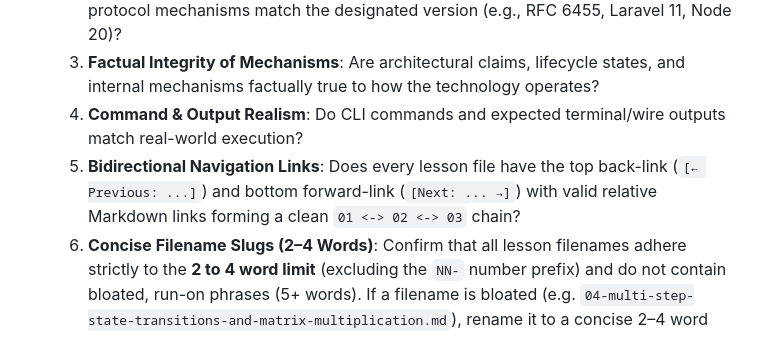
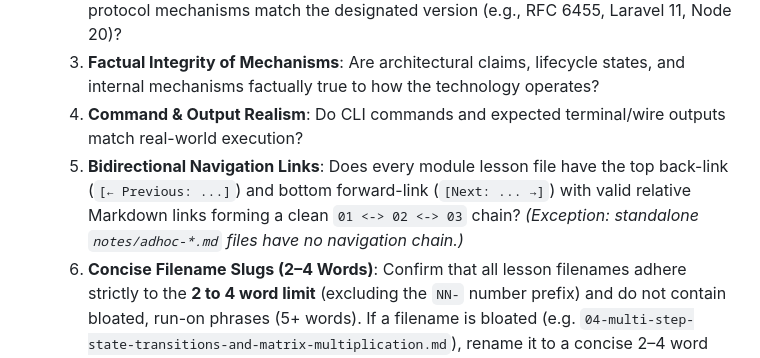
Before and after one commit to asquilatan/notes-skills, a Markdown page: notes-validate-coding-lessons/SKILL.md, the part around the change. Rendered like a GitHub page.

```diff
--- a/notes-validate-coding-lessons/SKILL.md
+++ b/notes-validate-coding-lessons/SKILL.md
@@ -42,7 +42,7 @@ flowchart TD
   2. **API & Version Accuracy**: Do the described methods, configuration parameters, and protocol mechanisms match the designated version (e.g., RFC 6455, Laravel 11, Node 20)?
   3. **Factual Integrity of Mechanisms**: Are architectural claims, lifecycle states, and internal mechanisms factually true to how the technology operates?
   4. **Command & Output Realism**: Do CLI commands and expected terminal/wire outputs match real-world execution?
-  5. **Bidirectional Navigation Links**: Does every lesson file have the top back-link (`[← Previous: ...]`) and bottom forward-link (`[Next: ... →]`) with valid relative Markdown links forming a clean `01 <-> 02 <-> 03` chain?
+  5. **Bidirectional Navigation Links**: Does every module lesson file have the top back-link (`[← Previous: ...]`) and bottom forward-link (`[Next: ... →]`) with valid relative Markdown links forming a clean `01 <-> 02 <-> 03` chain? *(Exception: standalone `notes/adhoc-*.md` files have no navigation chain.)*
   6. **Concise Filename Slugs (2–4 Words)**: Confirm that all lesson filenames adhere strictly to the **2 to 4 word limit** (excluding the `NN-` number prefix) and do not contain bloated, run-on phrases (5+ words). If a filename is bloated (e.g. `04-multi-step-state-transitions-and-matrix-multiplication.md`), rename it to a concise 2–4 word slug (e.g. `04-matrix-multiplication.md`) and update relative links.
 
 ---
```
Also changed, not shown: notes-validate-general-lessons/SKILL.md (+1 -1 lines), notes-validate-house-rules/SKILL.md (+1 -0 lines).
